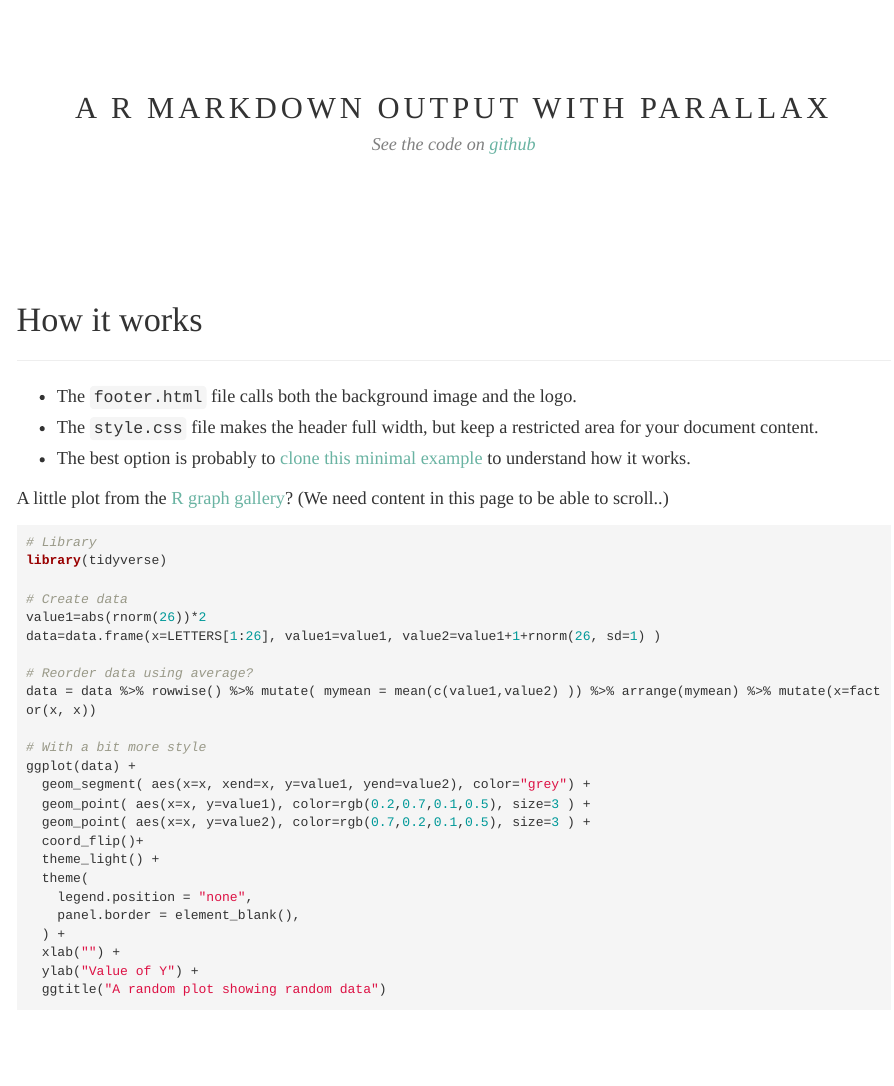
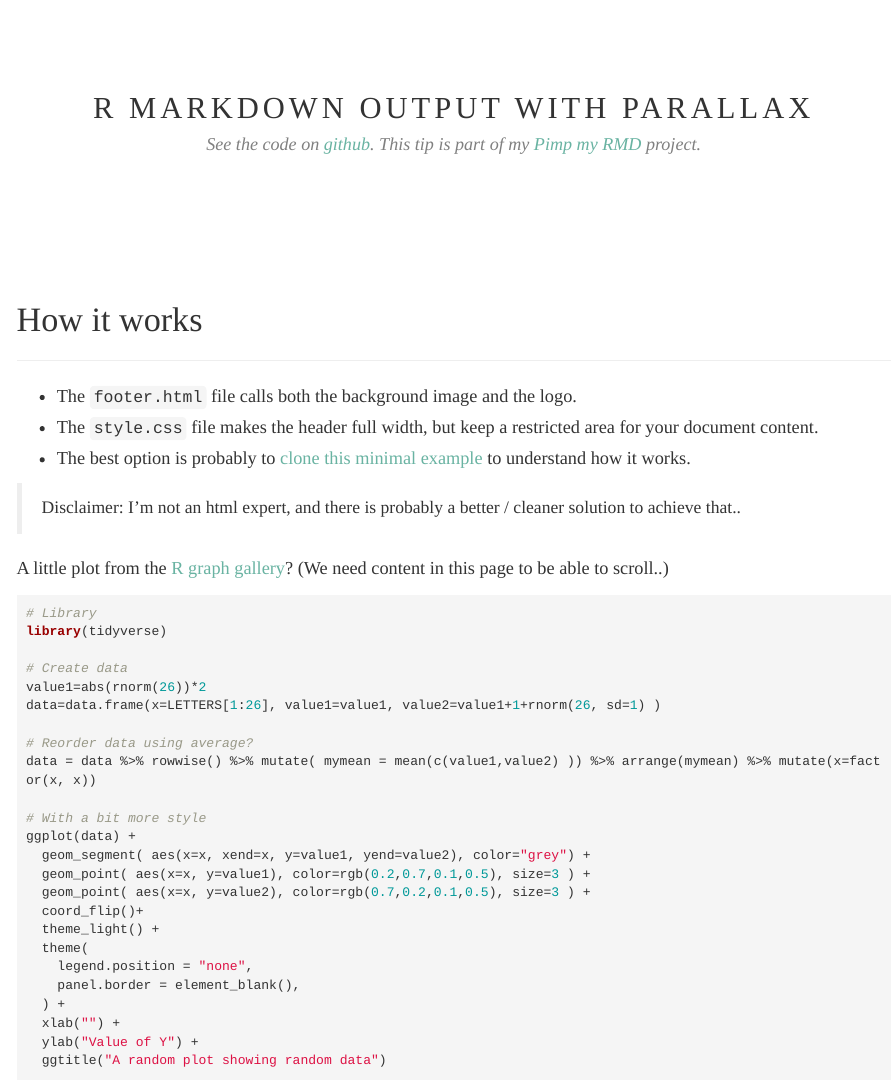
Before and after one commit to holtzy/R-Markdown-Parallax, an R Markdown document (index.Rmd): the page in a window 1100 px wide, from 400 px down. The pictures show the output file index.html that the author committed with the source, opened offline.

Commit message:
Pimp my RMD link

````diff
--- a/index.Rmd
+++ b/index.Rmd
@@ -1,6 +1,6 @@
 ---
-title: "<center><div class='mytitle'>A R Markdown output with parallax</div></center>"
-author: "<center><div class='mysubtitle'>See the code on [github](https://github.com/holtzy/R-Markdown-Parallax)</div></center>"
+title: "<center><div class='mytitle'>R Markdown output with parallax</div></center>"
+author: "<center><div class='mysubtitle'>See the code on [github](https://github.com/holtzy/R-Markdown-Parallax). This tip is part of my [Pimp my RMD](https://holtzy.github.io/Pimp-my-rmd/) project.</div></center>"
 output:
   html_document:
       css: style.css
@@ -21,8 +21,10 @@ output:
 - The `style.css` file makes the header full width, but keep a restricted area for your document content.
 - The best option is probably to [clone this minimal example](https://github.com/holtzy/R-Markdown-Parallax) to understand how it works.
 
+>Disclaimer: I'm not an html expert, and there is probably a better / cleaner solution to achieve that..
+
 A little plot from the [R graph gallery](https:www.r-graph-gallery.com)? (We need content in this page to be able to scroll..)
-```{r, warning=FALSE, message=FALSE, fig.align="center"}
+```{r, warning=FALSE, message=FALSE, fig.align="center", fig.height=6}
 # Library
 library(tidyverse)
 
````
Also changed, not shown: index.html.
